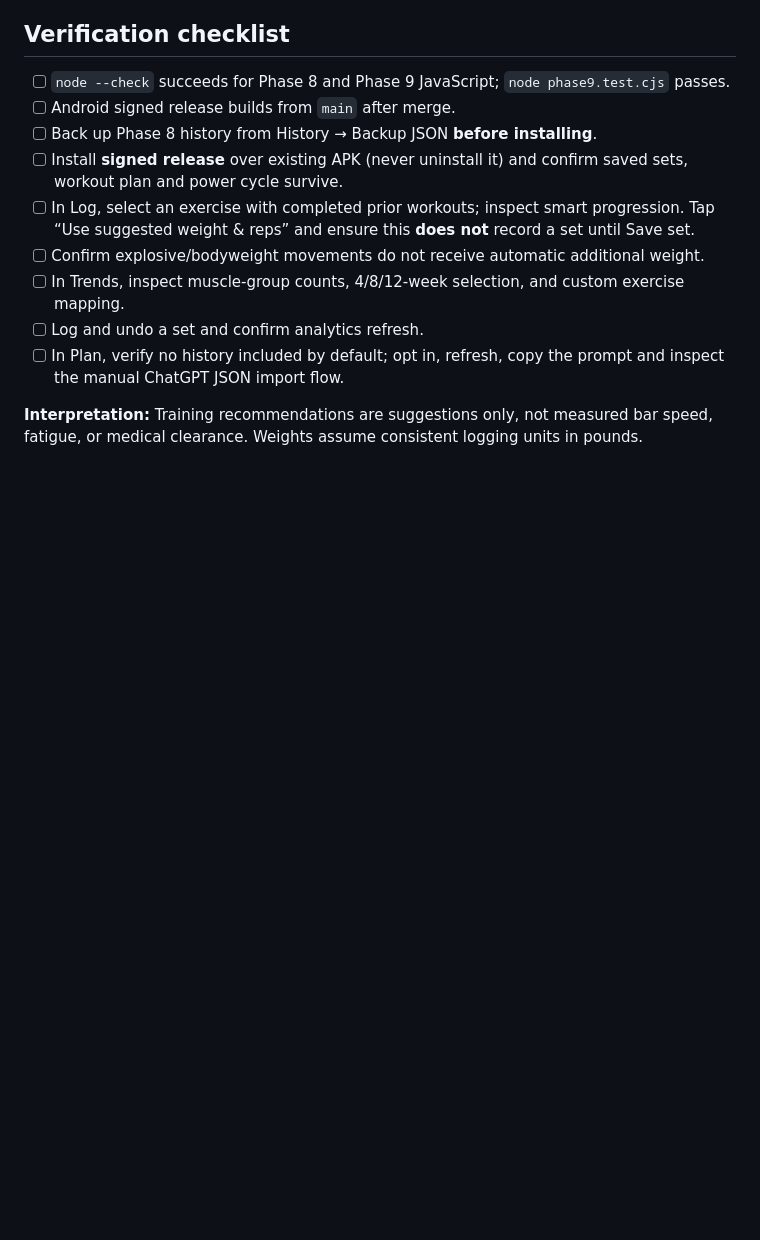
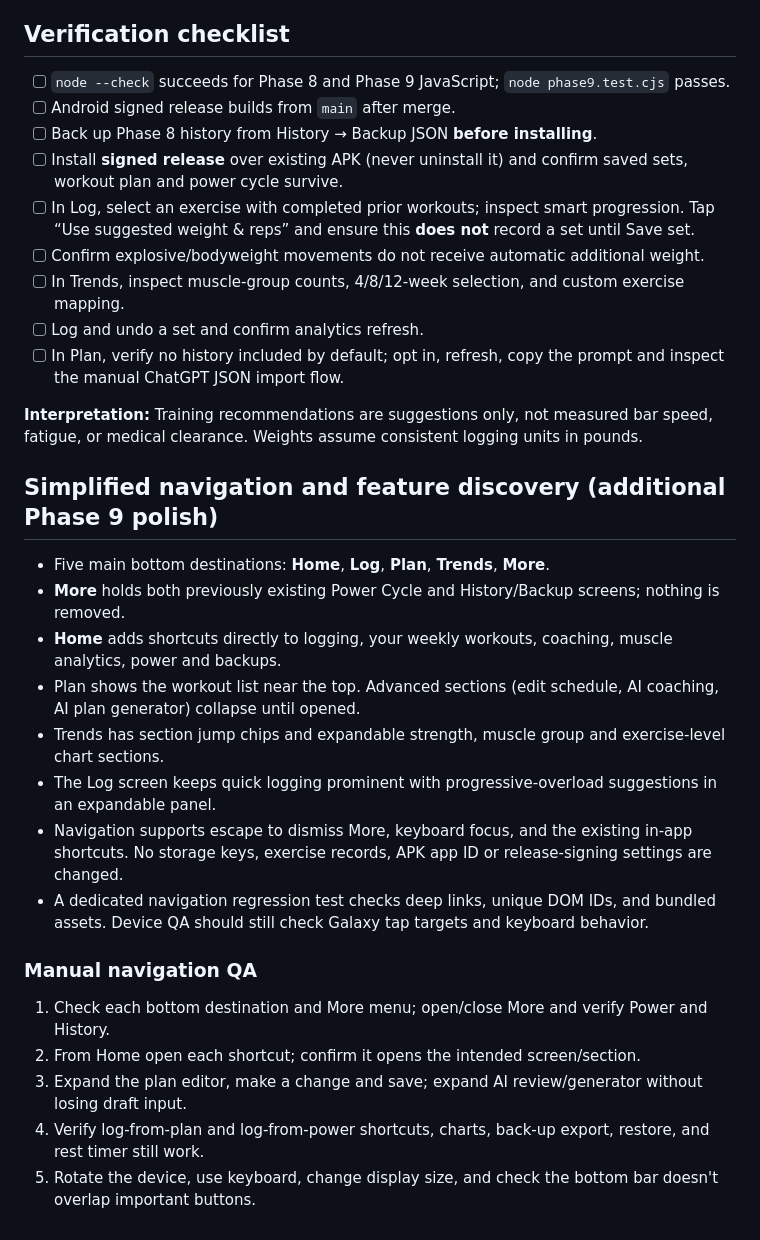
Before and after one commit to ericdecuirjr/Workout-Tracker, a Markdown page: PHASE9-RELEASE-NOTES.md, the part around the change. GitHub-like rendering; blank space fills up the shorter version.

Commit message:
Document simplified navigation and Galaxy QA checklist

```diff
--- a/PHASE9-RELEASE-NOTES.md
+++ b/PHASE9-RELEASE-NOTES.md
@@ -24,3 +24,20 @@
 - [ ] In Plan, verify no history included by default; opt in, refresh, copy the prompt and inspect the manual ChatGPT JSON import flow.
 
 **Interpretation:** Training recommendations are suggestions only, not measured bar speed, fatigue, or medical clearance. Weights assume consistent logging units in pounds.
+
+## Simplified navigation and feature discovery (additional Phase 9 polish)
+- Five main bottom destinations: **Home**, **Log**, **Plan**, **Trends**, **More**.
+- **More** holds both previously existing Power Cycle and History/Backup screens; nothing is removed.
+- **Home** adds shortcuts directly to logging, your weekly workouts, coaching, muscle analytics, power and backups.
+- Plan shows the workout list near the top. Advanced sections (edit schedule, AI coaching, AI plan generator) collapse until opened.
+- Trends has section jump chips and expandable strength, muscle group and exercise-level chart sections.
+- The Log screen keeps quick logging prominent with progressive-overload suggestions in an expandable panel.
+- Navigation supports escape to dismiss More, keyboard focus, and the existing in-app shortcuts. No storage keys, exercise records, APK app ID or release-signing settings are changed.
+- A dedicated navigation regression test checks deep links, unique DOM IDs, and bundled assets. Device QA should still check Galaxy tap targets and keyboard behavior.
+
+### Manual navigation QA
+1. Check each bottom destination and More menu; open/close More and verify Power and History.
+2. From Home open each shortcut; confirm it opens the intended screen/section.
+3. Expand the plan editor, make a change and save; expand AI review/generator without losing draft input.
+4. Verify log-from-plan and log-from-power shortcuts, charts, back-up export, restore, and rest timer still work.
+5. Rotate the device, use keyboard, change display size, and check the bottom bar doesn't overlap important buttons.
```
